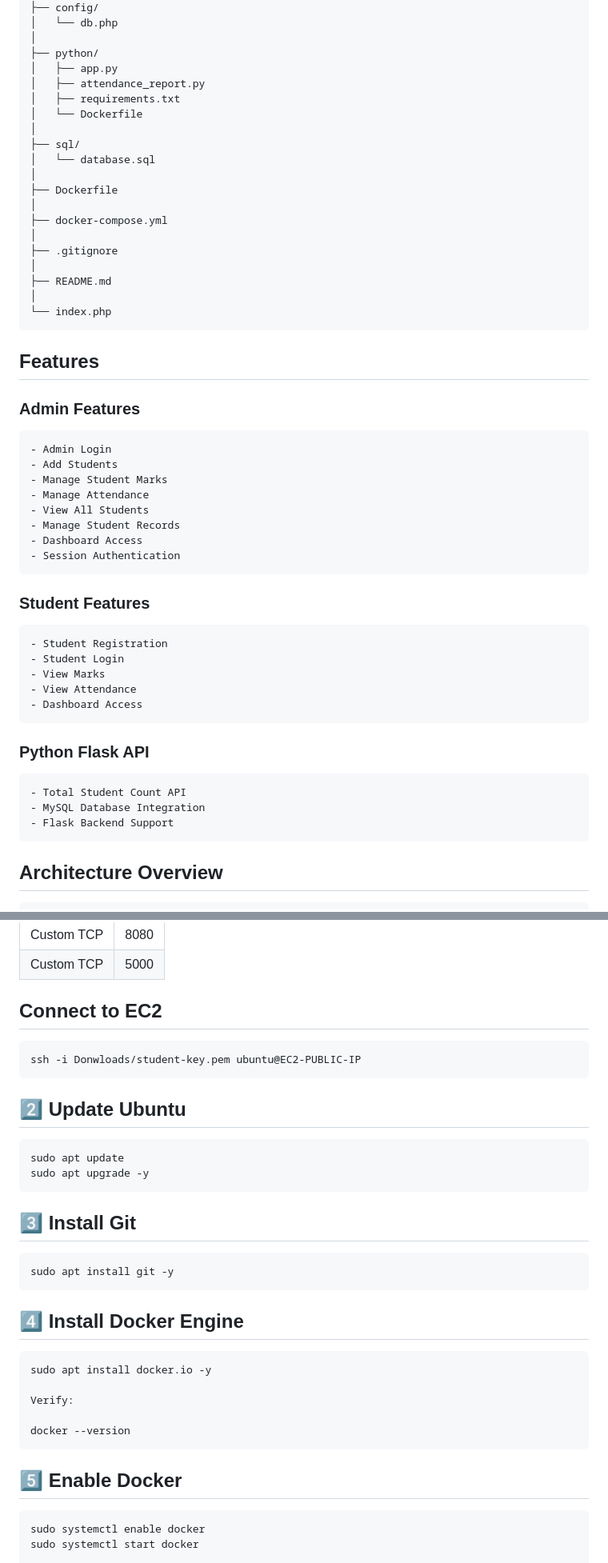
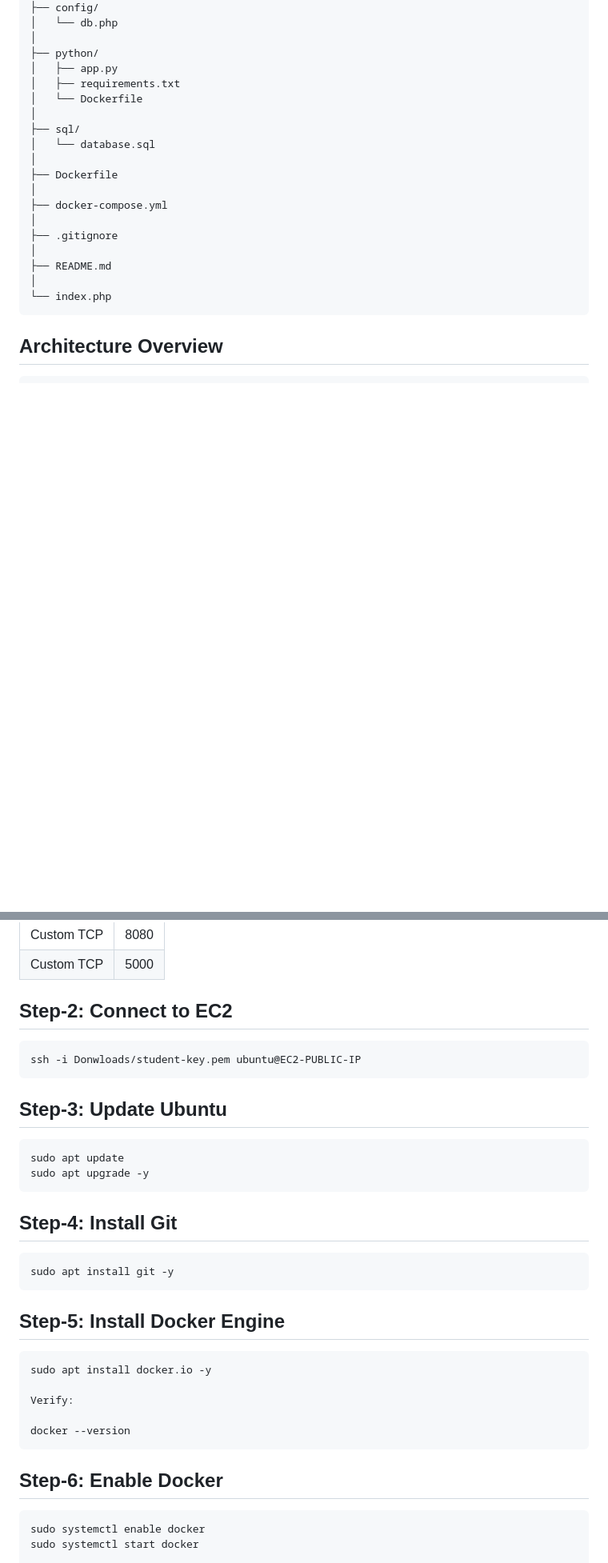
Before and after one commit to RupaEnggVille/student-marks-php-mysql-project, a Markdown page: README.md, 2 parts joined by grey strips. Shown at 80% size. Rendered like a GitHub page; blank space fills up the shorter version.

`````diff
--- a/README.md
+++ b/README.md
@@ -32,7 +87,6 @@ student_management_system/
 │
 ├── python/
 │   ├── app.py
-│   ├── attendance_report.py
 │   ├── requirements.txt
 │   └── Dockerfile
 │
@@ -48,35 +102,6 @@ student_management_system/
 ├── README.md
 │
 └── index.php
-````
-
-## Features
-### **Admin Features**
-````text
-- Admin Login
-- Add Students
-- Manage Student Marks
-- Manage Attendance
-- View All Students
-- Manage Student Records
-- Dashboard Access
-- Session Authentication
-````
-
-### Student Features
-````text
-- Student Registration
-- Student Login
-- View Marks
-- View Attendance
-- Dashboard Access
-````
-
-### Python Flask API
-````text
-- Total Student Count API
-- MySQL Database Integration
-- Flask Backend Support
 ````
 
 ## **Architecture Overview**
@@ -113,22 +138,22 @@ Open AWS Console --> Navigate to EC2 Dashboard --> Click Launch Instance --> Ins
 | Custom TCP | 5000 |
 
 
-## Connect to EC2
-```shell
+## Step-2: Connect to EC2
+```bash
 ssh -i Donwloads/student-key.pem ubuntu@EC2-PUBLIC-IP
 ```
 
-## 2️⃣ Update Ubuntu
-```shell
+## Step-3: Update Ubuntu
+```bash
 sudo apt update
 sudo apt upgrade -y
 ```
-## 3️⃣ Install Git
-```shell
+## Step-4: Install Git
+```bash
 sudo apt install git -y
 ```
-##  4️⃣ Install Docker Engine
-```shell
+## Step-5: Install Docker Engine
+```bash
 sudo apt install docker.io -y
 
 Verify:
@@ -136,8 +161,8 @@ Verify:
 docker --version
 ```
 
-## 5️⃣ Enable Docker
-```shell
+## Step-6: Enable Docker
+```bash
 sudo systemctl enable docker
 sudo systemctl start docker
 
`````
Also changed, not shown: other parts of README.md (+66 -9 lines).
